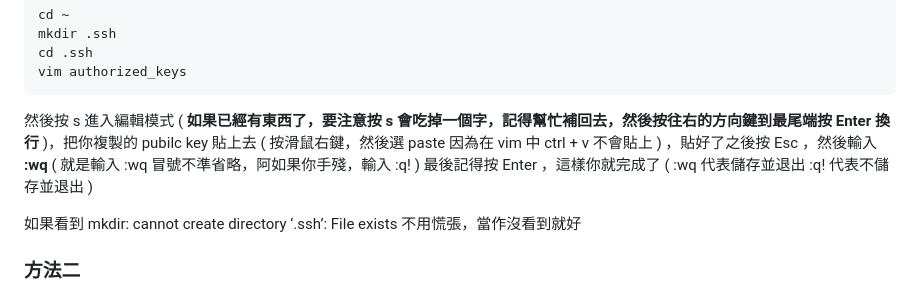
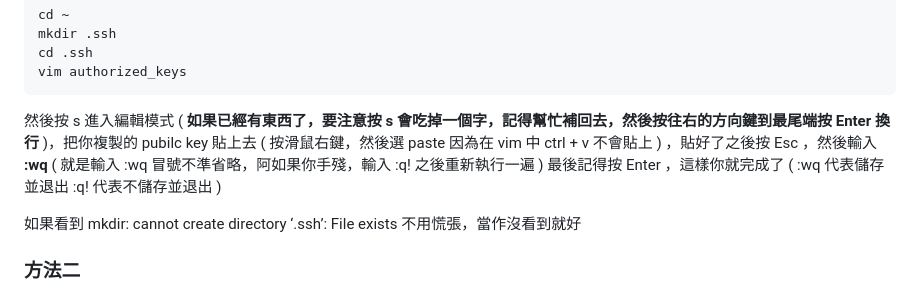
Before and after one commit to 076lin/2024-NTHU-Operating-System-Homework, a Markdown page: Report&Spec/README.md, the part around the change. Rendered like a GitHub page.

Commit message:
不改了

````diff
--- a/Report&Spec/README.md
+++ b/Report&Spec/README.md
@@ -225,7 +225,7 @@ cd .ssh
 vim authorized_keys
 ```
 
-然後按 s 進入編輯模式 ( **如果已經有東西了，要注意按 s 會吃掉一個字，記得幫忙補回去，然後按往右的方向鍵到最尾端按 Enter 換行** )，把你複製的 pubilc key 貼上去 ( 按滑鼠右鍵，然後選 paste 因為在 vim 中 ctrl + v 不會貼上 ) ，貼好了之後按 Esc ，然後輸入 **:wq** ( 就是輸入 :wq 冒號不準省略，阿如果你手殘，輸入 :q! ) 最後記得按 Enter ，這樣你就完成了 ( :wq 代表儲存並退出 :q! 代表不儲存並退出 )
+然後按 s 進入編輯模式 ( **如果已經有東西了，要注意按 s 會吃掉一個字，記得幫忙補回去，然後按往右的方向鍵到最尾端按 Enter 換行** )，把你複製的 pubilc key 貼上去 ( 按滑鼠右鍵，然後選 paste 因為在 vim 中 ctrl + v 不會貼上 ) ，貼好了之後按 Esc ，然後輸入 **:wq** ( 就是輸入 :wq 冒號不準省略，阿如果你手殘，輸入 :q! 之後重新執行一遍 ) 最後記得按 Enter ，這樣你就完成了 ( :wq 代表儲存並退出 :q! 代表不儲存並退出 )
 
 如果看到 mkdir: cannot create directory ‘.ssh’: File exists 不用慌張，當作沒看到就好
 ### 方法二
````
